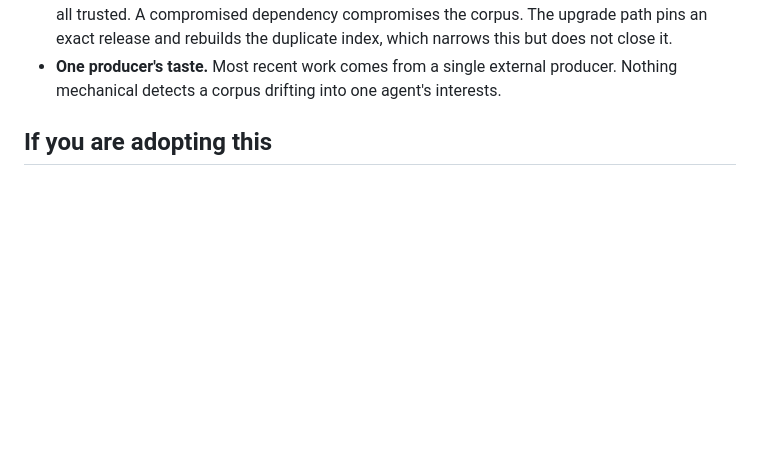
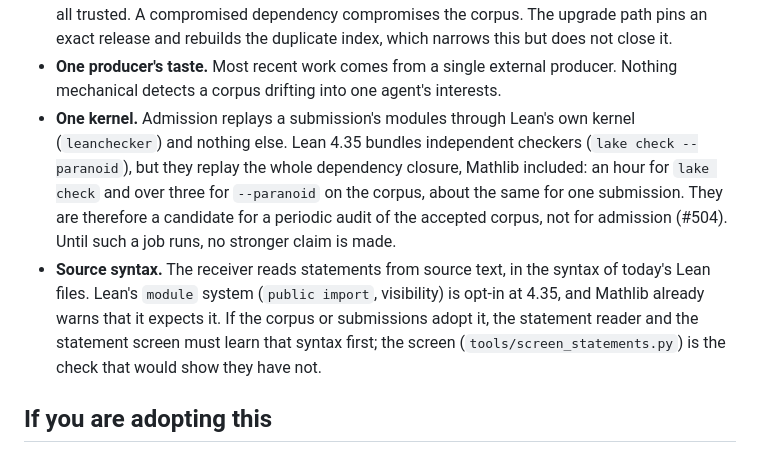
Before and after one commit to carlok/LeanFrontier, a Markdown page: docs/threat-model.md, the part around the change. Drawn GitHub-style; blank space fills up the shorter version.

Commit message:
docs: name the single-kernel and source-syntax residual risks
Lean 4.35 bundles independent kernel checkers; measured on the corpus they
cost hours because they replay all of Mathlib, so they suit a periodic
corpus audit rather than admission (#504). Lean's module system would change
the source syntax the statement reader depends on.

Co-Authored-By: Claude Opus 5.5 <noreply@anthropic.com>

```diff
--- a/docs/threat-model.md
+++ b/docs/threat-model.md
@@ -178,6 +178,19 @@ Stated plainly, because an unstated residual risk is the dangerous kind.
 - **One producer's taste.** Most recent work comes from a single external
   producer. Nothing mechanical detects a corpus drifting into one agent's
   interests.
+- **One kernel.** Admission replays a submission's modules through Lean's own
+  kernel (`leanchecker`) and nothing else. Lean 4.35 bundles independent
+  checkers (`lake check --paranoid`), but they replay the whole dependency
+  closure, Mathlib included: an hour for `lake check` and over three for
+  `--paranoid` on the corpus, about the same for one submission. They are
+  therefore a candidate for a periodic audit of the accepted corpus, not for
+  admission (#504). Until such a job runs, no stronger claim is made.
+- **Source syntax.** The receiver reads statements from source text, in the
+  syntax of today's Lean files. Lean's `module` system (`public import`,
+  visibility) is opt-in at 4.35, and Mathlib already warns that it expects it.
+  If the corpus or submissions adopt it, the statement reader and the
+  statement screen must learn that syntax first; the screen
+  (`tools/screen_statements.py`) is the check that would show they have not.
 
 ## If you are adopting this
 
```
